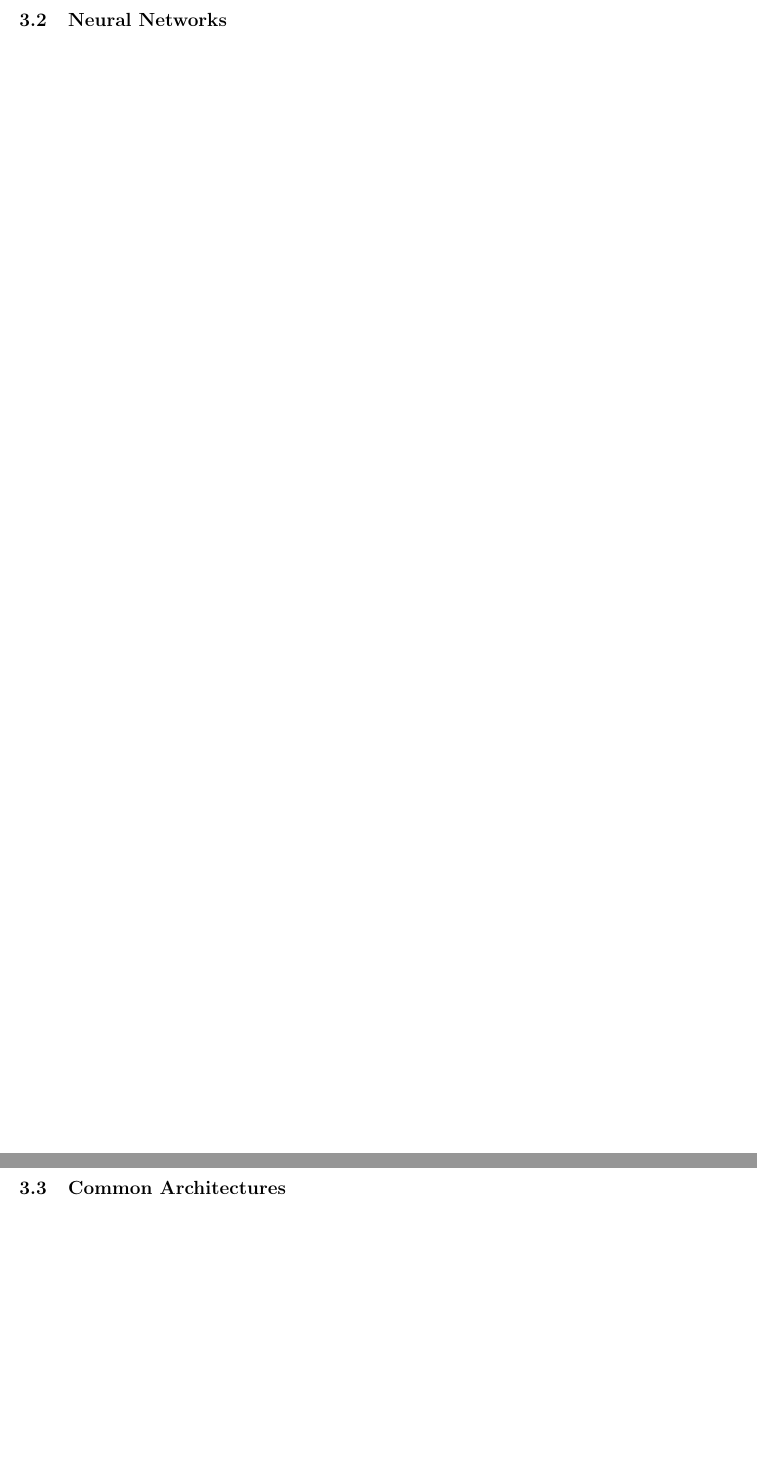
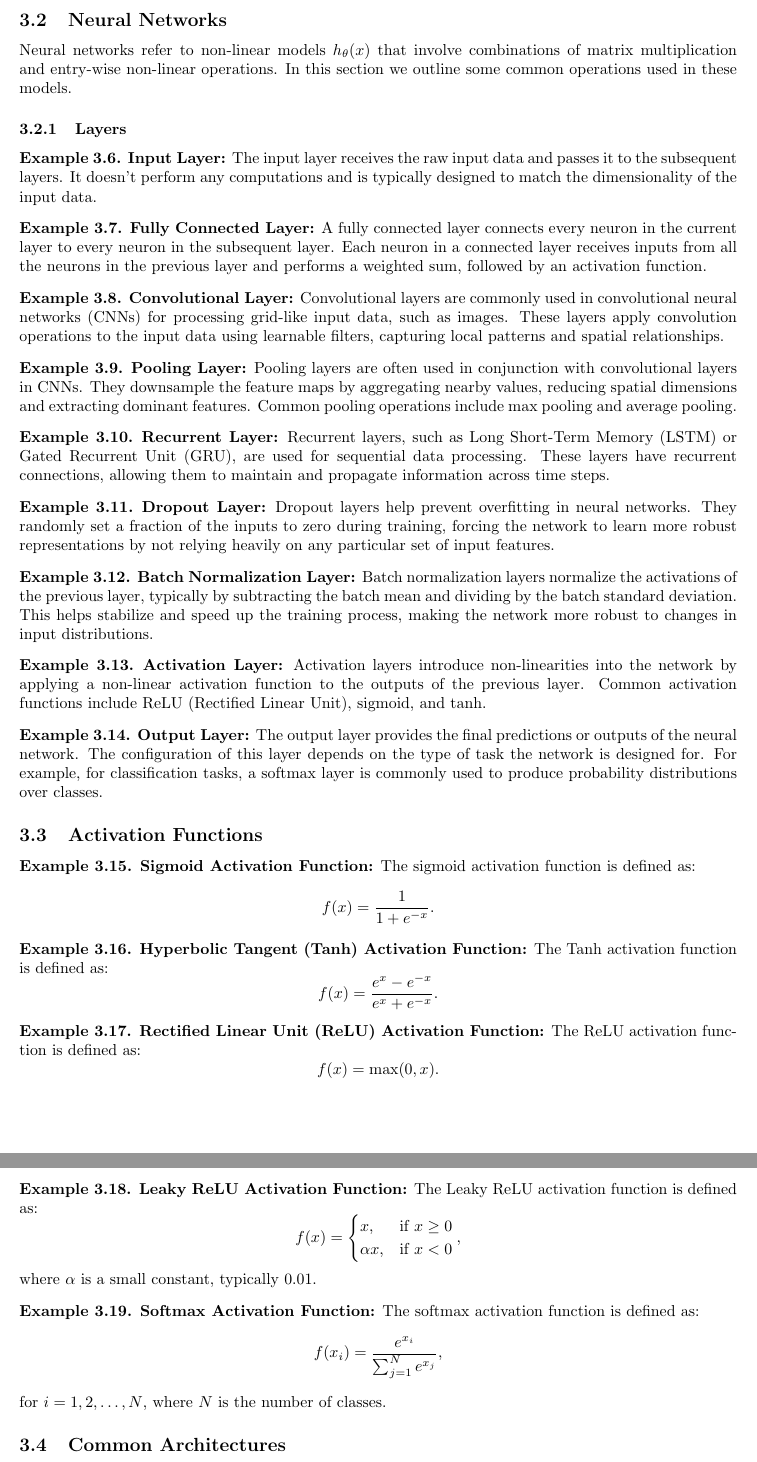
Before and after one commit to wpocl/topological-data-analysis, a LaTeX document (notes/notes.tex, which reads notes/subsections/32-neural_networks.tex): two parts of pages 14 and 15 of 15 before the commit and two parts of pages 10 and 11 of 11 after it, joined at a grey line, cut so that both start at the same text. Compiled offline with pdfLaTeX.

Commit message:
More notes modified:   notes/notes.pdf modified:   notes/notes.tex modified:   notes/subsections/32-neural_networks.tex modified:   projects/mnist/notebooks/03-practice_model_with_topological_signatures.ipynb

```diff
--- a/notes/subsections/32-neural_networks.tex
+++ b/notes/subsections/32-neural_networks.tex
@@ -1,7 +1,91 @@
 \subsection{Neural Networks}
+
+Neural networks refer to non-linear models $h_{\theta}(x)$ that involve combinations of matrix multiplication and entry-wise non-linear operations. In this section we outline some common operations used in these models.
 
 %-------------------------------------------------------------------------------
 
+\subsubsection{Layers}
 
+\begin{example}
+    \textbf{Input Layer:} The input layer receives the raw input data and passes it to the subsequent layers. It doesn't perform any computations and is typically designed to match the dimensionality of the input data.
+\end{example}
+
+\begin{example}
+    \textbf{Fully Connected Layer:} A fully connected layer connects every neuron in the current layer to every neuron in the subsequent layer. Each neuron in a connected layer receives inputs from all the neurons in the previous layer and performs a weighted sum, followed by an activation function.
+\end{example}
+
+\begin{example}
+    \textbf{Convolutional Layer:} Convolutional layers are commonly used in convolutional neural networks (CNNs) for processing grid-like input data, such as images. These layers apply convolution operations to the input data using learnable filters, capturing local patterns and spatial relationships.
+\end{example}
+
+\begin{example}
+    \textbf{Pooling Layer:} Pooling layers are often used in conjunction with convolutional layers in CNNs. They downsample the feature maps by aggregating nearby values, reducing spatial dimensions and extracting dominant features. Common pooling operations include max pooling and average pooling.
+\end{example}
+
+\begin{example}
+    \textbf{Recurrent Layer:} Recurrent layers, such as Long Short-Term Memory (LSTM) or Gated Recurrent Unit (GRU), are used for sequential data processing. These layers have recurrent connections, allowing them to maintain and propagate information across time steps.
+\end{example}
+
+\begin{example}
+    \textbf{Dropout Layer:} Dropout layers help prevent overfitting in neural networks. They randomly set a fraction of the inputs to zero during training, forcing the network to learn more robust representations by not relying heavily on any particular set of input features.
+\end{example}
+
+\begin{example}
+    \textbf{Batch Normalization Layer:} Batch normalization layers normalize the activations of the previous layer, typically by subtracting the batch mean and dividing by the batch standard deviation. This helps stabilize and speed up the training process, making the network more robust to changes in input distributions.
+\end{example}
+
+\begin{example}
+    \textbf{Activation Layer:} Activation layers introduce non-linearities into the network by applying a non-linear activation function to the outputs of the previous layer. Common activation functions include ReLU (Rectified Linear Unit), sigmoid, and tanh.
+\end{example}
+
+\begin{example}
+    \textbf{Output Layer:} The output layer provides the final predictions or outputs of the neural network. The configuration of this layer depends on the type of task the network is designed for. For example, for classification tasks, a softmax layer is commonly used to produce probability distributions over classes.
+\end{example}
 
 %-------------------------------------------------------------------------------
+
+\subsection{Activation Functions}
+
+\begin{example}
+    \textbf{Sigmoid Activation Function:}
+    The sigmoid activation function is defined as:
+    $$
+    f(x) = \frac{1}{1 + e^{-x}}.
+    $$
+\end{example}
+
+\begin{example}
+    \textbf{Hyperbolic Tangent (Tanh) Activation Function:}
+    The Tanh activation function is defined as:
+    $$
+    f(x) = \frac{e^x - e^{-x}}{e^x + e^{-x}}.
+    $$
+\end{example}
+
+\begin{example}
+    \textbf{Rectified Linear Unit (ReLU) Activation Function:}
+    The ReLU activation function is defined as:
+    $$
+    f(x) = \max(0, x).
+    $$
+\end{example}
+
+\begin{example}
+    \textbf{Leaky ReLU Activation Function:}
+    The Leaky ReLU activation function is defined as:
+    $$
+    f(x) = \begin{cases} x, & \text{if } x \geq 0 \\ \alpha x, & \text{if } x < 0 \end{cases},
+    $$
+    where $\alpha$ is a small constant, typically 0.01.
+\end{example}
+
+\begin{example}
+    \textbf{Softmax Activation Function:}
+    The softmax activation function is defined as:
+    $$
+    f(x_i) = \frac{e^{x_i}}{\sum_{j=1}^{N} e^{x_j}},
+    $$
+    for $i = 1, 2, \ldots, N$, where $N$ is the number of classes.
+\end{example}
+
+%-------------------------------------------------------------------------------
```
Also changed, not shown: notes/notes.tex (+7 -18 lines), notes/notes.pdf, 1 other file.
